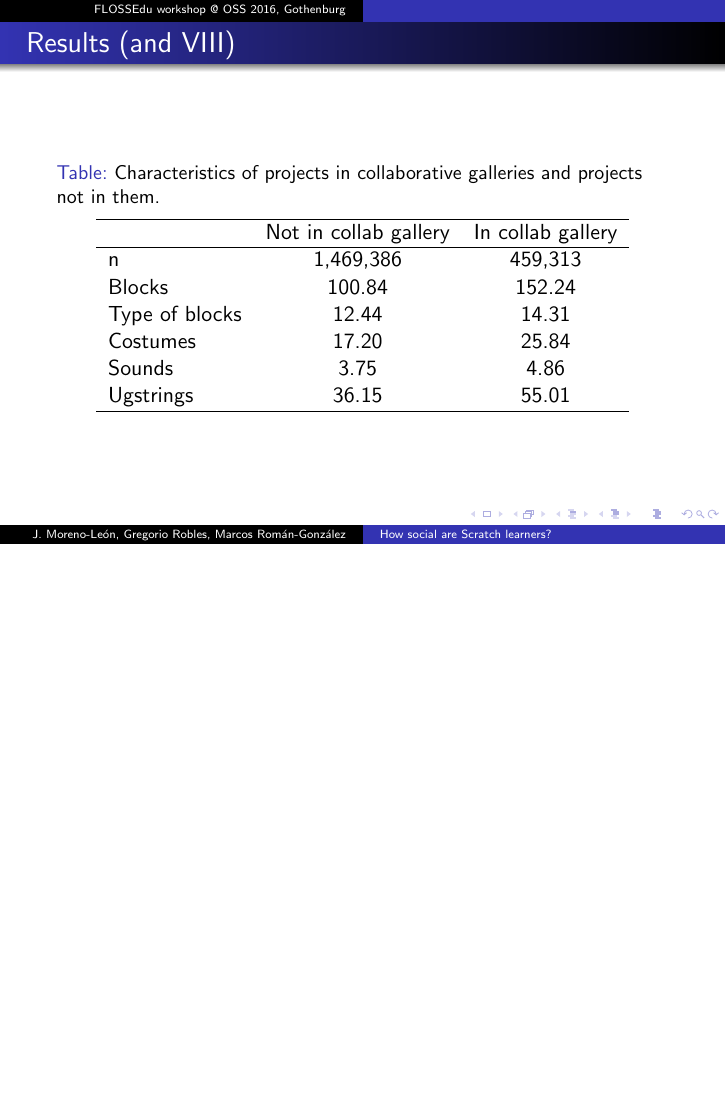
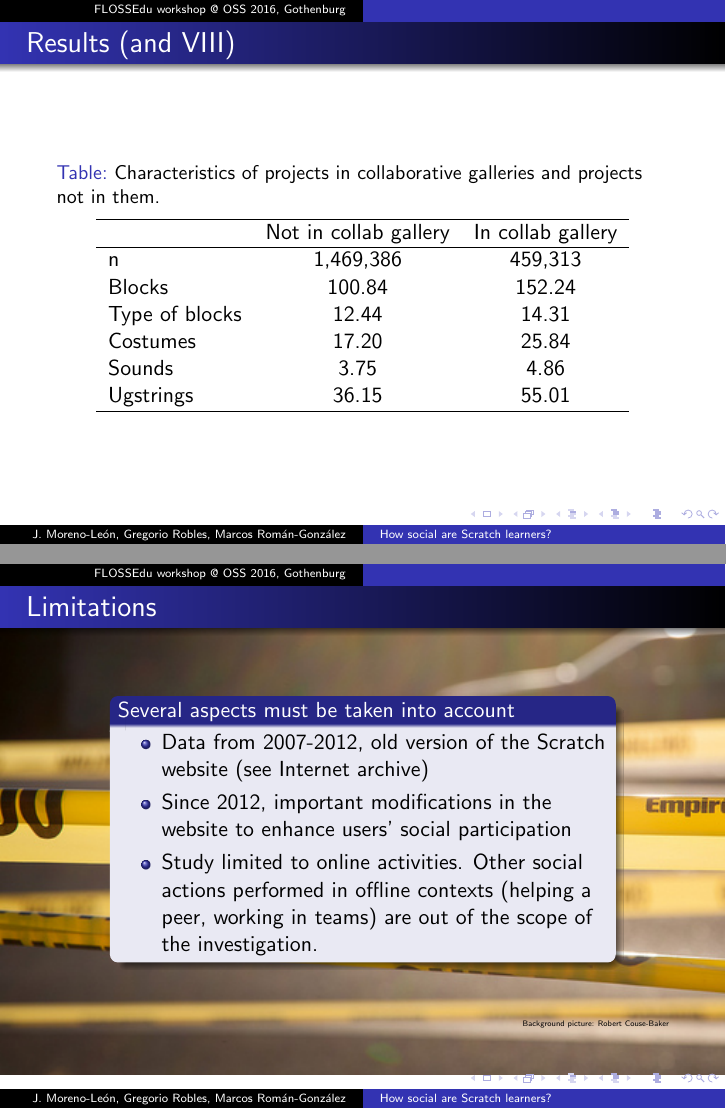
Before and after one commit to kgblll/Documentation, LaTeX slides (Presentaciones/2016-oss/slides.tex): page 13 of 14 before the commit and pages 13 and 14 of 15 after it, the two joined at a grey line, the shorter picture padded with empty space. Compiled offline with pdfLaTeX; the source files are stored in an older character set and shown here as Unicode.

Commit message:
Slide Limitations

```diff
--- a/Presentaciones/2016-oss/slides.tex
+++ b/Presentaciones/2016-oss/slides.tex
@@ -300,6 +300,31 @@ Ugstrings & 36.15 & 55.01\\ \hline
 
 \usebackgroundtemplate{}
 
+%--------------------------------------------------------
+
+\usebackgroundtemplate{\includegraphics[width=16cm]{figs/caution.jpg}}
+% background: http://25.media.tumblr.com/b83aa72682992ab34b8ce7e61c0cb7f9/tumblr_menxc7qcq61ryin08o1_r1_1280.jpg
+
+\begin{frame}
+\frametitle{Limitations}
+\begin{columns}[T]
+  \begin{column}{0.8\textwidth}
+    \begin{block}{Several aspects must be taken into account}
+      \begin{itemize}
+        \item Data from 2007-2012, old version of the Scratch website (see \href{http://web.archive.org/web/20080527194722/http://scratch.mit.edu/}{Internet archive})
+        \item Since 2012, important modifications in the website to enhance users' social participation
+        \item Study limited to online activities. Other social actions performed in offline contexts (helping a peer, working in teams) are out of the scope of the investigation.
+      \end{itemize}
+    \end{block}
+  \end{column}
+\end{columns}
+\vspace{\baselineskip}
+\vspace{\baselineskip}
+\hfill{\Tiny Background picture:  Robert Couse-Baker}
+\end{frame}
+
+\usebackgroundtemplate{}
+
 %%--------------------------------------------------------
 
 \frame{
```
Also changed, not shown: Presentaciones/2016-oss/figs/caution.jpg (added).
